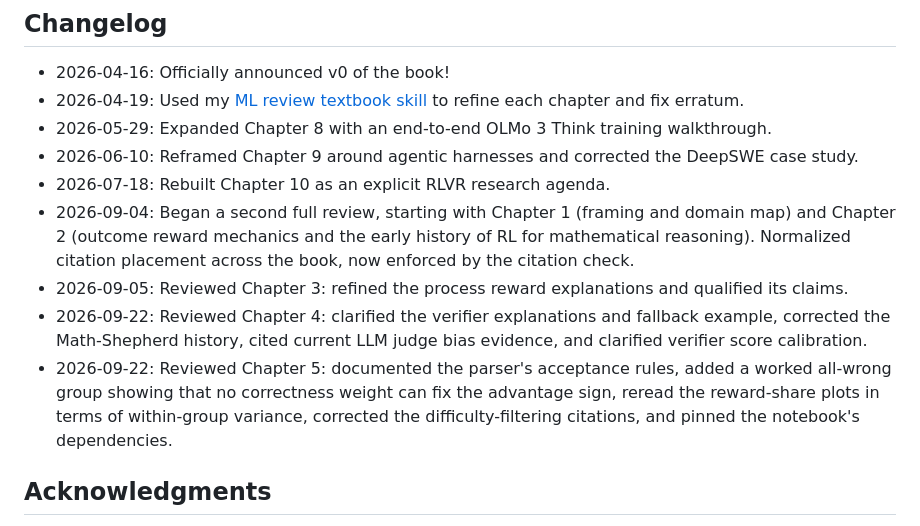
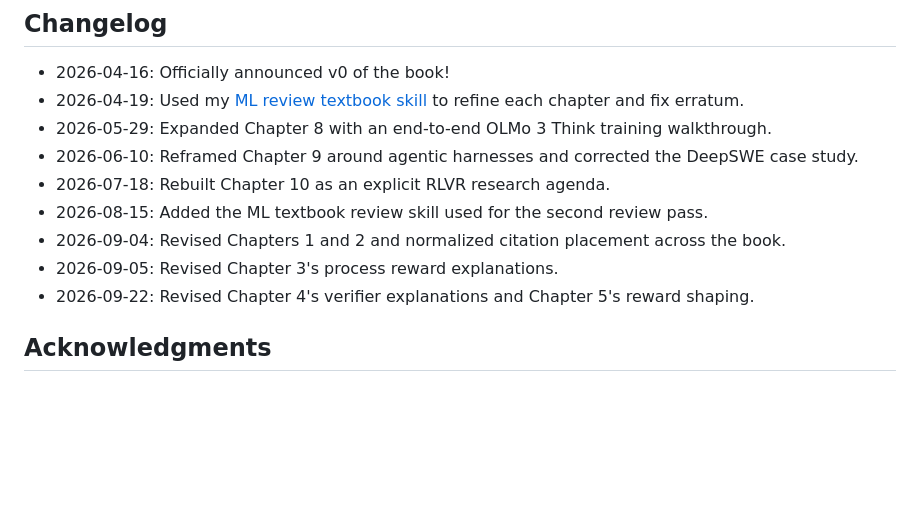
Before and after one commit to kiankyars/rlvrbook, a Markdown page: book/index.md, the part around the change. Rendered like a GitHub page; blank space fills up the shorter version.

Commit message:
Shorten changelog entries and add an August entry
Co-Authored-By: Claude Opus 5.5 <noreply@anthropic.com>
Claude-Session: https://claude.ai/code/session_01N5sMA7tpdpV5NzzRP9JrmH

```diff
--- a/book/index.md
+++ b/book/index.md
@@ -49,10 +49,10 @@ Each chapter has a TL;DR at the beginning. Although the chapters do minimally bu
 - 2026-05-29: Expanded Chapter 8 with an end-to-end OLMo 3 Think training walkthrough.
 - 2026-06-10: Reframed Chapter 9 around agentic harnesses and corrected the DeepSWE case study.
 - 2026-07-18: Rebuilt Chapter 10 as an explicit RLVR research agenda.
-- 2026-09-04: Began a second full review, starting with Chapter 1 (framing and domain map) and Chapter 2 (outcome reward mechanics and the early history of RL for mathematical reasoning). Normalized citation placement across the book, now enforced by the citation check.
-- 2026-09-05: Reviewed Chapter 3: refined the process reward explanations and qualified its claims.
-- 2026-09-22: Reviewed Chapter 4: clarified the verifier explanations and fallback example, corrected the Math-Shepherd history, cited current LLM judge bias evidence, and clarified verifier score calibration.
-- 2026-09-22: Reviewed Chapter 5: documented the parser's acceptance rules, added a worked all-wrong group showing that no correctness weight can fix the advantage sign, reread the reward-share plots in terms of within-group variance, corrected the difficulty-filtering citations, and pinned the notebook's dependencies.
+- 2026-08-15: Added the ML textbook review skill used for the second review pass.
+- 2026-09-04: Revised Chapters 1 and 2 and normalized citation placement across the book.
+- 2026-09-05: Revised Chapter 3's process reward explanations.
+- 2026-09-22: Revised Chapter 4's verifier explanations and Chapter 5's reward shaping.
 
 ## Acknowledgments
 
```
